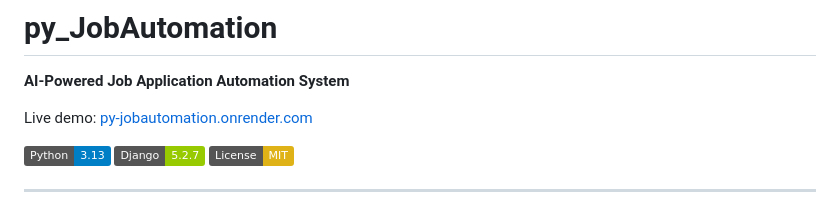
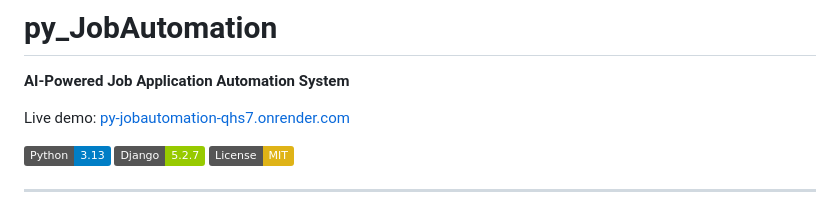
Before and after one commit to mhilmicicek07/py_JobAutomation, a Markdown page: README.md, the part around the change. Drawn GitHub-style; badges without logos.

Commit message:
docs: update live demo link to actual Render domain
Agent-Logs-Url: https://github.com/mhilmicicek07/py_JobAutomation/sessions/ca12a501-ec93-4c87-b111-dc7dc6d069e2

Co-authored-by: mhilmicicek07 <219687266+mhilmicicek07@users.noreply.github.com>

```diff
--- a/README.md
+++ b/README.md
@@ -2,7 +2,7 @@
 
 **AI-Powered Job Application Automation System**
 
-Live demo: [py-jobautomation.onrender.com](https://py-jobautomation.onrender.com)
+Live demo: [py-jobautomation-qhs7.onrender.com](https://py-jobautomation-qhs7.onrender.com)
 
 [![Python](https://img.shields.io/badge/Python-3.13-blue.svg)](https://www.python.org/)
 [![Django](https://img.shields.io/badge/Django-5.2.7-green.svg)](https://www.djangoproject.com/)
```
